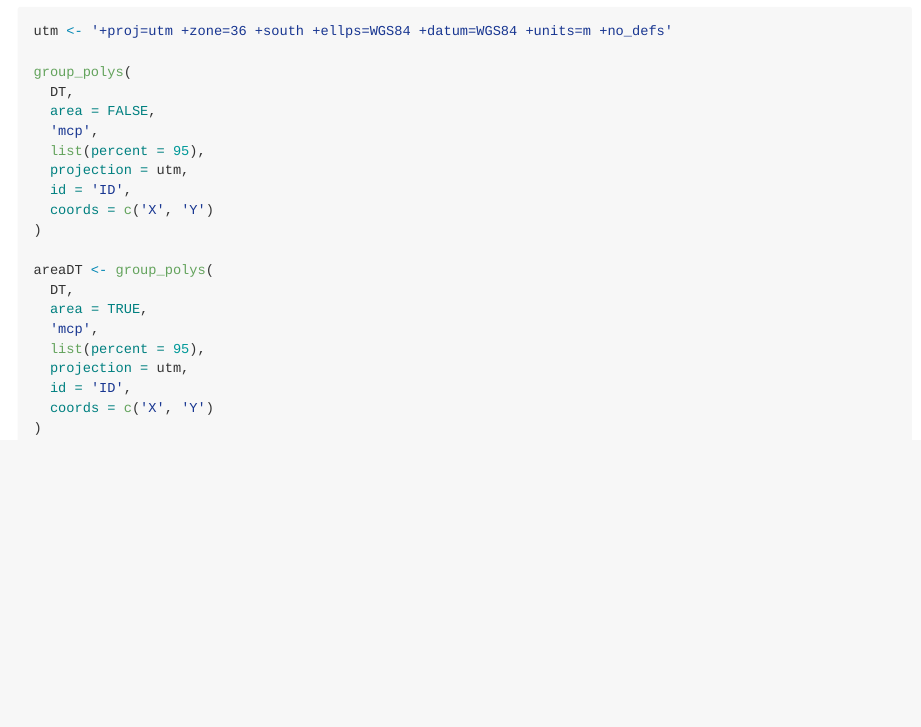
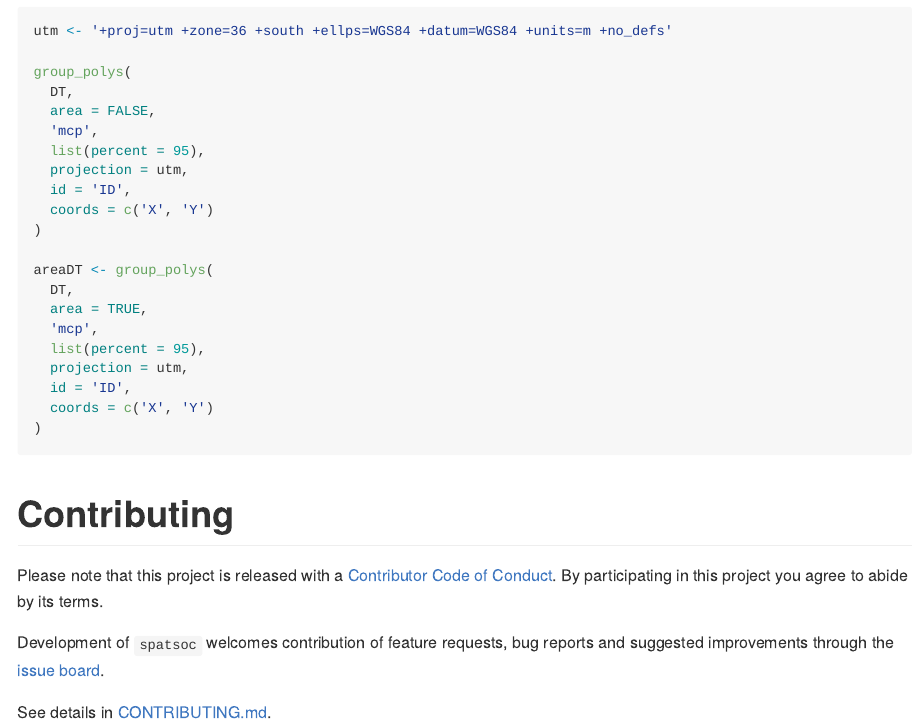
Before and after one commit to ropensci/spatsoc, an R Markdown document (README.Rmd): the page in a window 1100 px wide, from 2150 px down. The pictures show the output file README.md that the author committed with the source, drawn offline in the style of GitHub; badge pictures from the web are left out.

Commit message:
add contributing to NEWS, README

````diff
--- a/README.Rmd
+++ b/README.Rmd
@@ -130,3 +130,11 @@ areaDT <- group_polys(
   coords = c('X', 'Y')
 )
 ```
+
+
+# Contributing
+Please note that this project is released with a [Contributor Code of Conduct](CODE_OF_CONDUCT.md). By participating in this project you agree to abide by its terms.
+
+Development of `spatsoc` welcomes contribution of feature requests, bug reports and suggested improvements through the [issue board](https://gitlab.com/robit.a/spatsoc/issues).
+
+See details in [CONTRIBUTING.md](CONTRIBUTING.md).
````
Also changed, not shown: NEWS.md (+2 -1 lines), README.md, 1 other file.
